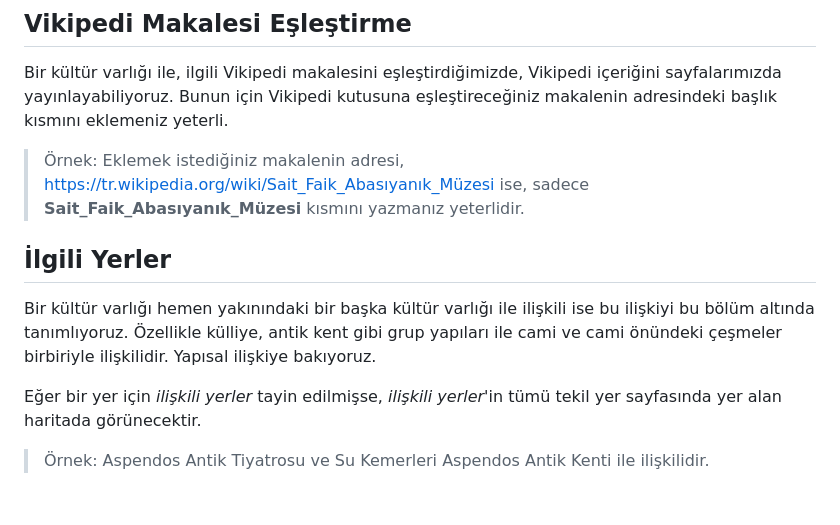
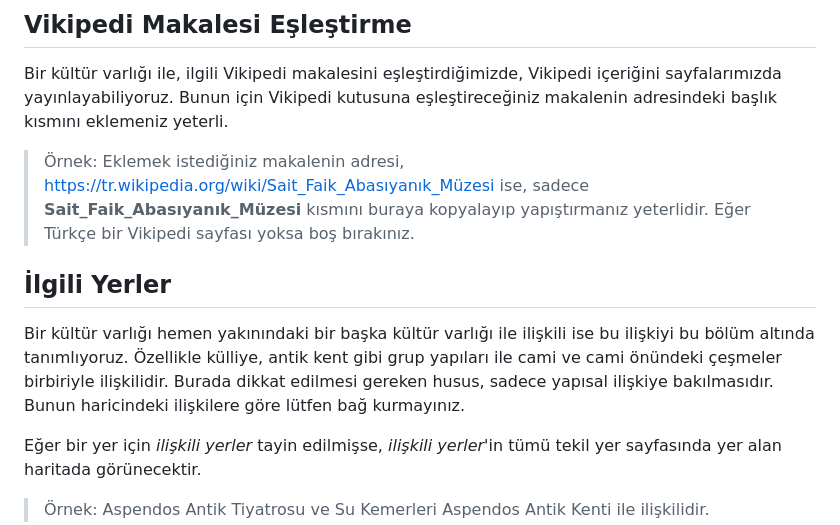
Before and after one commit to kulturenvanteri/rehber, a Markdown page: README.md, the part around the change printed below. Drawn GitHub-style; blank space fills up the shorter version.

```diff
--- a/README.md
+++ b/README.md
@@ -313,11 +317,11 @@ Eğer bir arşivden veya dijital koleksiyondan faydalanıyorsanız, ortam dosyas
 
 Bir kültür varlığı ile, ilgili Vikipedi makalesini eşleştirdiğimizde, Vikipedi içeriğini sayfalarımızda yayınlayabiliyoruz. Bunun için Vikipedi kutusuna eşleştireceğiniz makalenin adresindeki başlık kısmını eklemeniz yeterli.
 
-> Örnek: Eklemek istediğiniz makalenin adresi, https://tr.wikipedia.org/wiki/Sait_Faik_Abasıyanık_Müzesi ise, sadece **Sait_Faik_Abasıyanık_Müzesi** kısmını yazmanız yeterlidir.
+> Örnek: Eklemek istediğiniz makalenin adresi, https://tr.wikipedia.org/wiki/Sait_Faik_Abasıyanık_Müzesi ise, sadece **Sait_Faik_Abasıyanık_Müzesi** kısmını buraya kopyalayıp yapıştırmanız yeterlidir. Eğer Türkçe bir Vikipedi sayfası yoksa boş bırakınız.
 
 ## İlgili Yerler
 
-Bir kültür varlığı hemen yakınındaki bir başka kültür varlığı ile ilişkili ise bu ilişkiyi bu bölüm altında tanımlıyoruz. Özellikle külliye, antik kent gibi grup yapıları ile cami ve cami önündeki çeşmeler birbiriyle ilişkilidir. Yapısal ilişkiye bakıyoruz.
+Bir kültür varlığı hemen yakınındaki bir başka kültür varlığı ile ilişkili ise bu ilişkiyi bu bölüm altında tanımlıyoruz. Özellikle külliye, antik kent gibi grup yapıları ile cami ve cami önündeki çeşmeler birbiriyle ilişkilidir. Burada dikkat edilmesi gereken husus, sadece yapısal ilişkiye bakılmasıdır. Bunun haricindeki ilişkilere göre lütfen bağ kurmayınız.
 
 Eğer bir yer için *ilişkili yerler* tayin edilmişse, *ilişkili yerler*'in tümü tekil yer sayfasında yer alan haritada görünecektir.
 
```
Also changed, not shown: other parts of README.md (+10 -6 lines).
